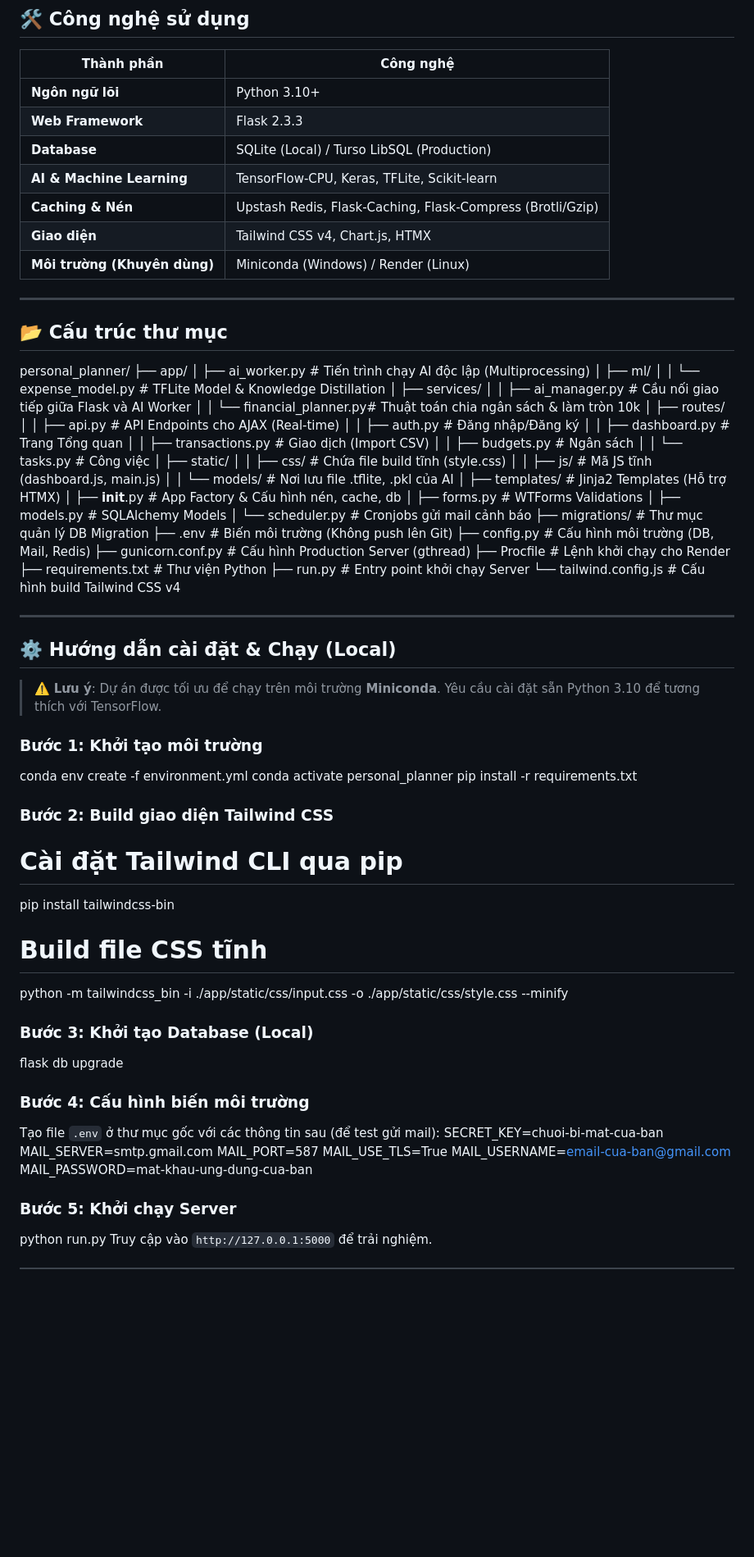
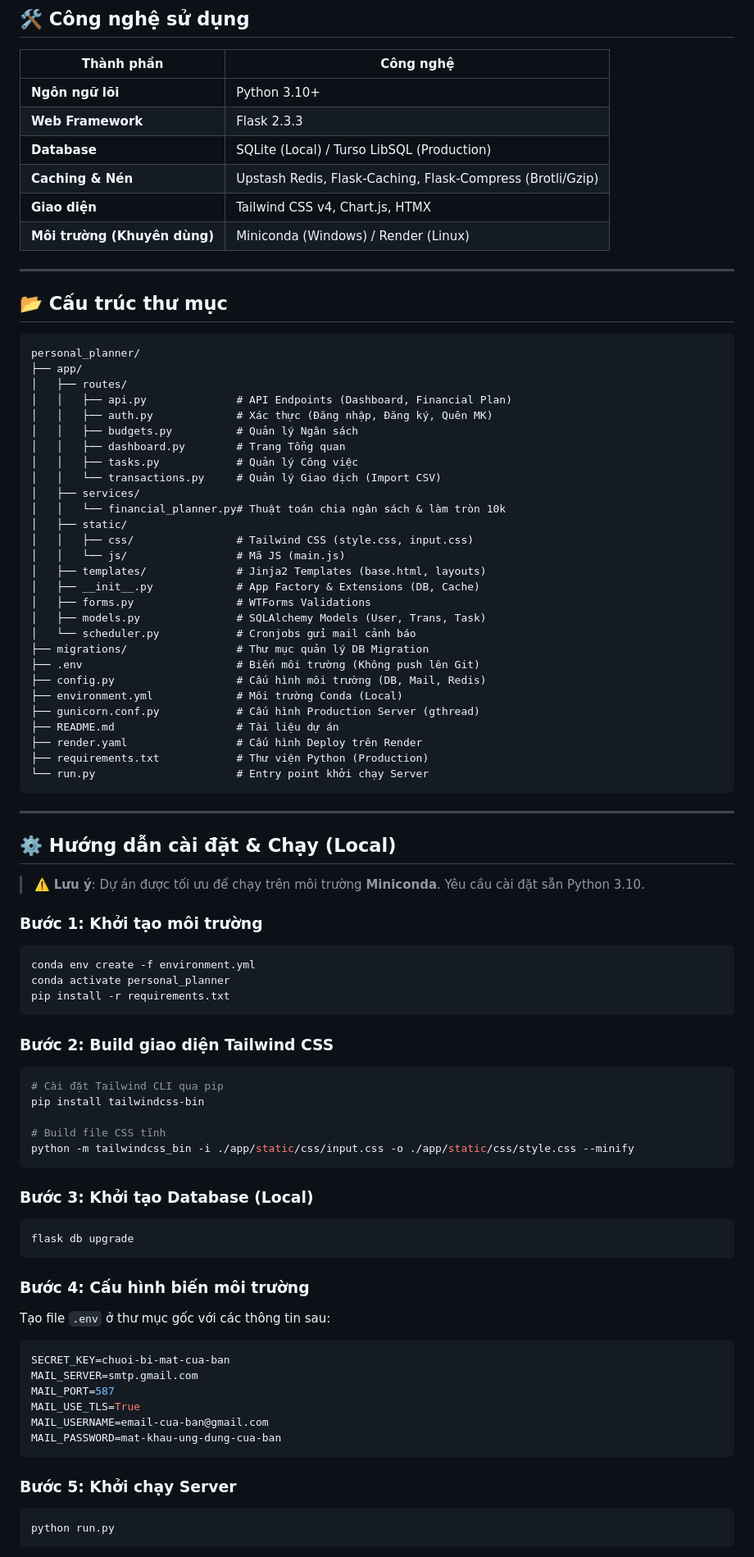
Before and after one commit to KhanhVu156/personal_planner, a Markdown page: README.md, the part around one of its changes. Shown at 82% size. GitHub-like rendering; blank space fills up the shorter version.

````diff
--- a/README.md
+++ b/README.md
@@ -72,7 +69,6 @@
 | **Ngôn ngữ lõi** | Python 3.10+ |
 | **Web Framework** | Flask 2.3.3 |
 | **Database** | SQLite (Local) / Turso LibSQL (Production) |
-| **AI & Machine Learning** | TensorFlow-CPU, Keras, TFLite, Scikit-learn |
 | **Caching & Nén** | Upstash Redis, Flask-Caching, Flask-Compress (Brotli/Gzip) |
 | **Giao diện** | Tailwind CSS v4, Chart.js, HTMX |
 | **Môi trường (Khuyên dùng)** | Miniconda (Windows) / Render (Linux) |
@@ -81,75 +77,81 @@
 
 ## 📂 Cấu trúc thư mục
 
+```text
 personal_planner/
 ├── app/
-│   ├── ai_worker.py            # Tiến trình chạy AI độc lập (Multiprocessing)
-│   ├── ml/
-│   │   └── expense_model.py    # TFLite Model & Knowledge Distillation
+│   ├── routes/
+│   │   ├── api.py              # API Endpoints (Dashboard, Financial Plan)
+│   │   ├── auth.py             # Xác thực (Đăng nhập, Đăng ký, Quên MK)
+│   │   ├── budgets.py          # Quản lý Ngân sách
+│   │   ├── dashboard.py        # Trang Tổng quan
+│   │   ├── tasks.py            # Quản lý Công việc
+│   │   └── transactions.py     # Quản lý Giao dịch (Import CSV)
 │   ├── services/
-│   │   ├── ai_manager.py       # Cầu nối giao tiếp giữa Flask và AI Worker
 │   │   └── financial_planner.py# Thuật toán chia ngân sách & làm tròn 10k
-│   ├── routes/
-│   │   ├── api.py              # API Endpoints cho AJAX (Real-time)
-│   │   ├── auth.py             # Đăng nhập/Đăng ký
-│   │   ├── dashboard.py        # Trang Tổng quan
-│   │   ├── transactions.py     # Giao dịch (Import CSV)
-│   │   ├── budgets.py          # Ngân sách
-│   │   └── tasks.py            # Công việc
 │   ├── static/
-│   │   ├── css/                # Chứa file build tĩnh (style.css)
-│   │   ├── js/                 # Mã JS tĩnh (dashboard.js, main.js)
-│   │   └── models/             # Nơi lưu file .tflite, .pkl của AI
-│   ├── templates/              # Jinja2 Templates (Hỗ trợ HTMX)
-│   ├── **init**.py             # App Factory & Cấu hình nén, cache, db
+│   │   ├── css/                # Tailwind CSS (style.css, input.css)
+│   │   └── js/                 # Mã JS (main.js)
+│   ├── templates/              # Jinja2 Templates (base.html, layouts)
+│   ├── __init__.py             # App Factory & Extensions (DB, Cache)
 │   ├── forms.py                # WTForms Validations
-│   ├── models.py               # SQLAlchemy Models
+│   ├── models.py               # SQLAlchemy Models (User, Trans, Task)
 │   └── scheduler.py            # Cronjobs gửi mail cảnh báo
 ├── migrations/                 # Thư mục quản lý DB Migration
 ├── .env                        # Biến môi trường (Không push lên Git)
 ├── config.py                   # Cấu hình môi trường (DB, Mail, Redis)
+├── environment.yml             # Môi trường Conda (Local)
 ├── gunicorn.conf.py            # Cấu hình Production Server (gthread)
-├── Procfile                    # Lệnh khởi chạy cho Render
-├── requirements.txt            # Thư viện Python
-├── run.py                      # Entry point khởi chạy Server
-└── tailwind.config.js          # Cấu hình build Tailwind CSS v4
+├── README.md                   # Tài liệu dự án
+├── render.yaml                 # Cấu hình Deploy trên Render
+├── requirements.txt            # Thư viện Python (Production)
+└── run.py                      # Entry point khởi chạy Server
+```
 
 ---
 
 ## ⚙️ Hướng dẫn cài đặt & Chạy (Local)
 
-> ⚠️ **Lưu ý**: Dự án được tối ưu để chạy trên môi trường **Miniconda**. Yêu cầu cài đặt sẵn Python 3.10 để tương thích với TensorFlow.
+> ⚠️ **Lưu ý**: Dự án được tối ưu để chạy trên môi trường **Miniconda**. Yêu cầu cài đặt sẵn Python 3.10.
 
 ### Bước 1: Khởi tạo môi trường
 
+```bash
 conda env create -f environment.yml
 conda activate personal_planner
 pip install -r requirements.txt
+```
 
 ### Bước 2: Build giao diện Tailwind CSS
 
+```bash
 # Cài đặt Tailwind CLI qua pip
-
 pip install tailwindcss-bin
 
 # Build file CSS tĩnh
-
 python -m tailwindcss_bin -i ./app/static/css/input.css -o ./app/static/css/style.css --minify
+```
 
 ### Bước 3: Khởi tạo Database (Local)
 
+```bash
 flask db upgrade
+```
 
 ### Bước 4: Cấu hình biến môi trường
 
-Tạo file `.env` ở thư mục gốc với các thông tin sau (để test gửi mail):
+Tạo file `.env` ở thư mục gốc với các thông tin sau:
+
+```env
 SECRET_KEY=chuoi-bi-mat-cua-ban
 MAIL_SERVER=smtp.gmail.com
 MAIL_PORT=587
 MAIL_USE_TLS=True
-MAIL_USERNAME=<email-cua-ban@gmail.com>
+MAIL_USERNAME=email-cua-ban@gmail.com
 MAIL_PASSWORD=mat-khau-ung-dung-cua-ban
+```
 
 ### Bước 5: Khởi chạy Server
 
+```bash
 python run.py
````
Also changed, not shown: other parts of README.md (+28 -29 lines).
